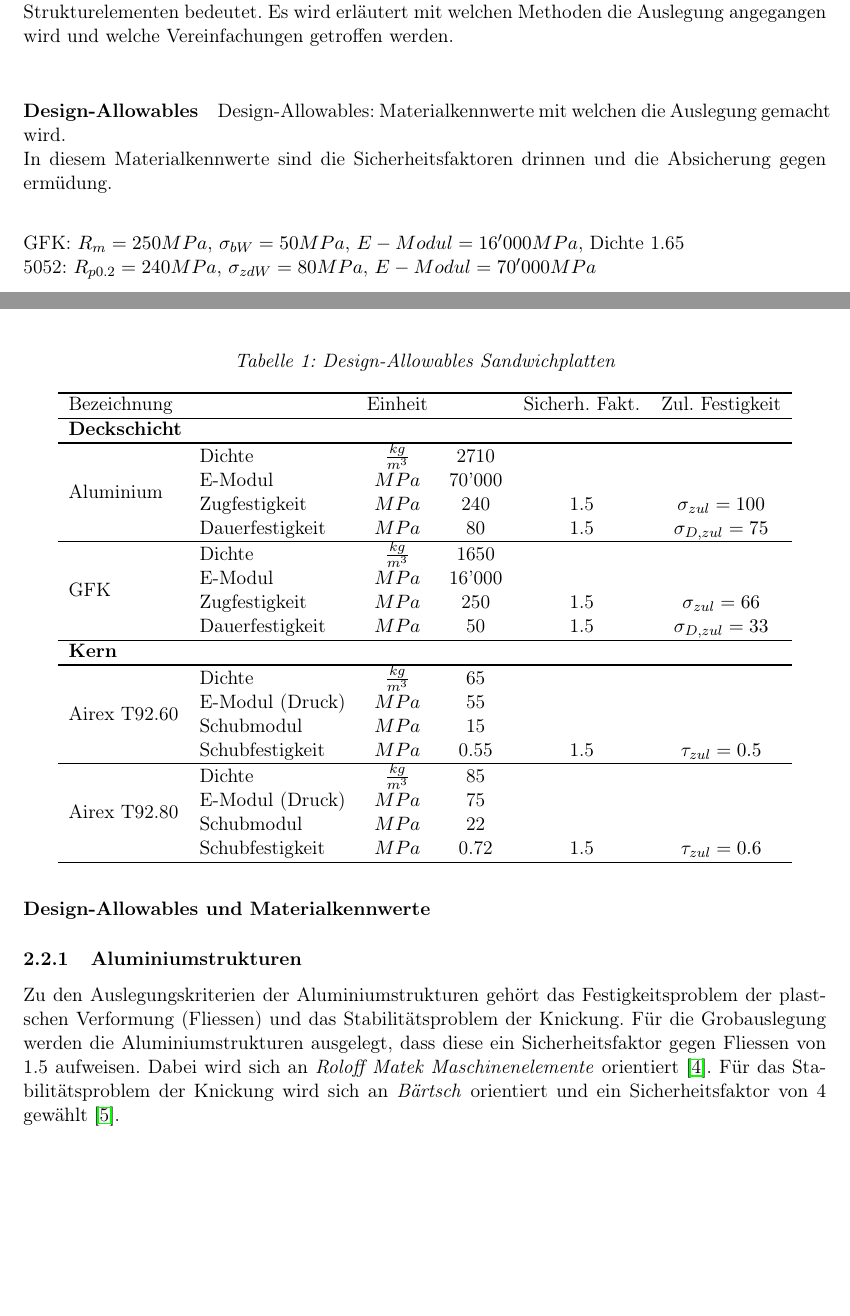
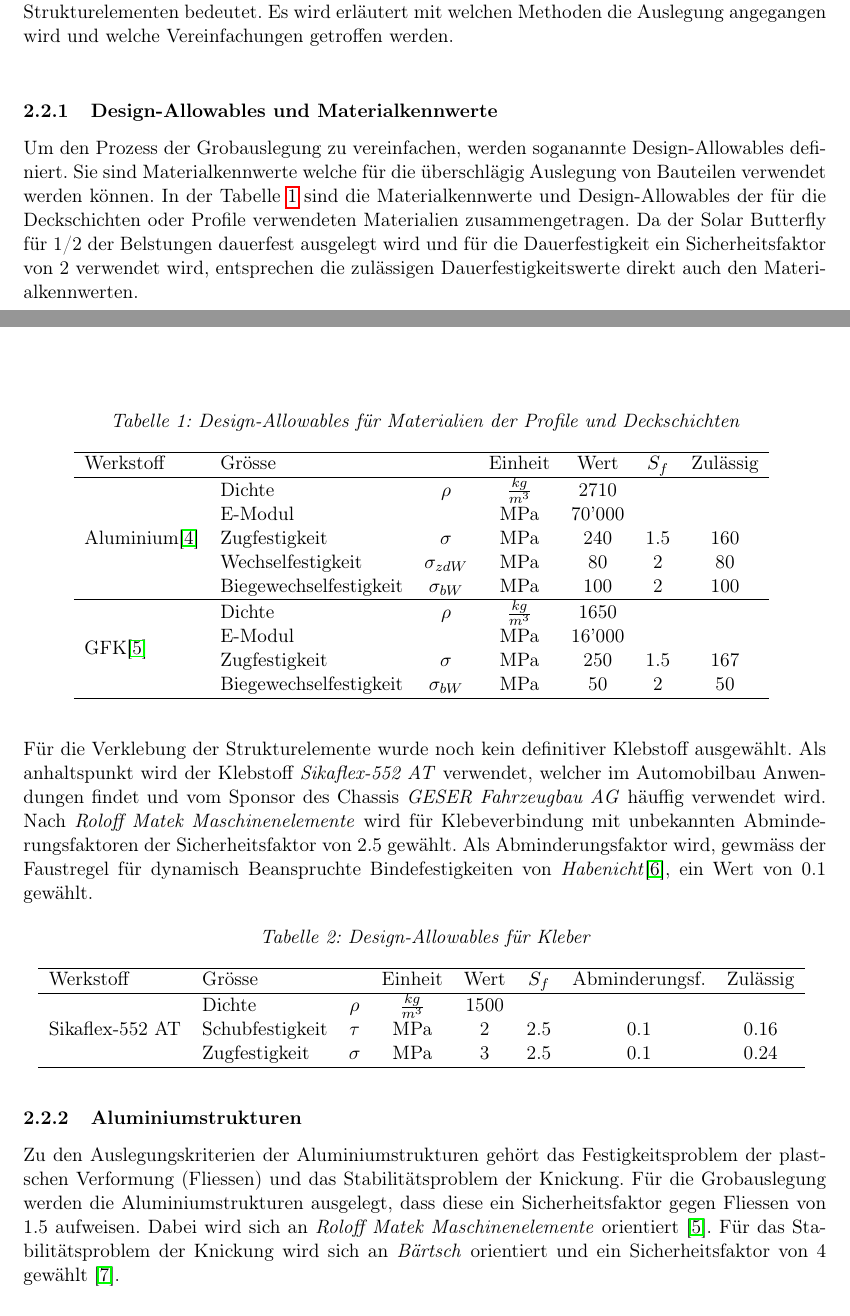
Before and after one commit to gutandrHSLU/00_Dokumentation, a LaTeX document (main.tex, which reads 02_Mainmatter/02_Anforderungen.tex): two parts of pages 11 and 12 of 60, joined at a grey line, cut so that both start at the same text, the shorter picture padded with empty space. Compiled offline with pdfLaTeX.

Commit message:
Smol Save before making Pizza:)

```diff
--- a/02_Mainmatter/02_Anforderungen.tex
+++ b/02_Mainmatter/02_Anforderungen.tex
@@ -13,54 +13,43 @@
 \subsection{Auslegungskriterien}
 Nachdem die allgemeinen Anforderung an den Solar Butterfly abgehandeln wurden, wird in diesem Unterkapitel beschrieben, was diese Anforderungen für die einzelnen Komponenten und Strukturelementen bedeutet. Es wird erläutert mit welchen Methoden die Auslegung angegangen wird und welche Vereinfachungen getroffen werden.\\
 
-\paragraph{Design-Allowables}
-Design-Allowables: Materialkennwerte mit welchen die Auslegung gemacht wird.\\
-In diesem Materialkennwerte sind die Sicherheitsfaktoren drinnen und die Absicherung gegen ermüdung.\\
+  \subsubsection{Design-Allowables und Materialkennwerte}
+  Um den Prozess der Grobauslegung zu vereinfachen, werden soganannte Design-Allowables definiert. Sie sind Materialkennwerte welche für die überschlägig Auslegung von Bauteilen verwendet werden können.
+  In der Tabelle \ref{tab:Design-Allowables} sind die Materialkennwerte und Design-Allowables der für die Deckschichten oder Profile verwendeten Materialien zusammengetragen. Da der Solar Butterfly für 1/2 der Belstungen dauerfest ausgelegt wird und für die Dauerfestigkeit ein Sicherheitsfaktor von 2 verwendet wird, entsprechen die zulässigen Dauerfestigkeitswerte direkt auch den Materialkennwerten.\\
 
-GFK: $R_m = 250 MPa$, $\sigma_{bW} = 50 MPa$, $E-Modul = 16'000 MPa$, Dichte 1.65\\
-5052: $R_{p0.2} = 240 MPa$, $\sigma_{zdW} = 80 MPa$, $E-Modul = 70'000 MPa$\\
-% Ermüdungslimit von 125 MPa. Zustand: H34
+  %GFK: Roloff Matek S.1013
+  \begin{table}[H]
+    \centering
+    \caption{Design-Allowables für Materialien der Profile und Deckschichten}
+    \begin{tabular}{llccccc}	\hline
+      Werkstoff	&	Grösse	&		&	Einheit	&	Wert	&	$S_f$	&	Zulässig\\	\hline
+      \multirow{5}{*}{Aluminium\cite{alu1}}	&	Dichte	&	$\rho$        	&	$\frac{kg}{m^3}$	&	2710	&		&		\\
+      	&	E-Modul	&	              	&	MPa	&	70'000	&		&		\\
+      	&	Zugfestigkeit	&	$\sigma$      	&	MPa	&	240	&	1.5	&	160	\\
+      	&	Wechselfestigkeit	&	$\sigma_{zdW}$	&	MPa	&	80	&	2	&	80	\\
+      	&	Biegewechselfestigkeit	&	$\sigma_{bW}$ 	&	MPa	&	100	&	2	&	100	\\	\hline
+      \multirow{4}{*}{GFK\cite{Roloff}}	&	Dichte	&	$\rho$        	&	$\frac{kg}{m^3}$	&	1650	&		&		\\
+      	&	E-Modul	&	              	&	MPa	&	16'000	&		&		\\
+      	&	Zugfestigkeit	&	$\sigma$      	&	MPa	&	250	&	1.5	&	167	\\
+      	&	Biegewechselfestigkeit	&	$\sigma_{bW}$ 	&	MPa	&	50	&	2	&	50	\\	\hline
+    \end{tabular}
+    \label{tab:Design-Allowables}
+  \end{table}
 
-% https://en.wikipedia.org/wiki/Fatigue_limit#cite_note-MFandE-2
+  Für die Verklebung der Strukturelemente wurde noch kein definitiver Klebstoff ausgewählt. Als anhaltspunkt wird der Klebstoff \emph{Sikaflex-552 AT} verwendet, welcher im Automobilbau Anwendungen findet und vom Sponsor des Chassis \emph{GESER Fahrzeugbau AG} häuffig verwendet wird. Nach \emph{Roloff Matek Maschinenelemente} wird für Klebeverbindung mit unbekannten Abminderungsfaktoren der Sicherheitsfaktor von 2.5 gewählt. Als Abminderungsfaktor wird, gewmäss der Faustregel für dynamisch Beanspruchte Bindefestigkeiten von \emph{Habenicht}\cite{kleben1}, ein Wert von 0.1 gewählt.
+  \begin{table}[H]
+    \centering
+    \caption{Design-Allowables für Kleber}
+    \begin{tabular}{llcccccc}	\hline
+      Werkstoff	&	Grösse	&		&	Einheit	&	Wert	&	$S_f$	&	Abminderungsf.&	Zulässig	\\	\hline
+      \multirow{3}{*}{Sikaflex-552 AT}	&	Dichte	&	$\rho$        	&	$\frac{kg}{m^3}$	&	1500	&		&		&		\\
+      	&	Schubfestigkeit	&	$\tau$	&	MPa	&	2	&	2.5	&	0.1	&	0.16	\\
+      	&	Zugfestigkeit	&	$\sigma$      	&	MPa	&	3	&	2.5	&	0.1	&	0.24	\\	\hline
+    \end{tabular}
+    \label{tab:Design-Allowables Kleben}
+  \end{table}
 
-\paragraph{Design-Allowables und Materialkennwerte}
-\begin{table}
-  \centering
-  \caption{Design-Allowables Sandwichplatten}% Add 'table' caption
-  \begin{tabular}{llcccc}
-    \thickhline
-    Bezeichnung & & Einheit & & Sicherh. Fakt. & Zul. Festigkeit\\
-    \hline
-    \multicolumn{2}{l}{\textbf{Deckschicht}}\\
-    \thickhline
-    \multirow{4}{*}{Aluminium}  & Dichte            & $\frac{kg}{m^3}$  & 2710      & &\\
-                                & E-Modul           & $MPa$             & 70'000    & &\\
-                                & Zugfestigkeit     & $MPa$             & 240       & 1.5 & $\sigma_{zul} = 100$\\
-                                & Dauerfestigkeit   & $MPa$             & 80        & 1.5 & $\sigma_{D,zul} = 75$\\
 
-    \hline
-    \multirow{4}{*}{GFK}        & Dichte            & $\frac{kg}{m^3}$  & 1650      & &\\
-                                & E-Modul           & $MPa$             & 16'000    & &\\
-                                & Zugfestigkeit     & $MPa$             & 250       & 1.5 & $\sigma_{zul} = 66$\\
-                                & Dauerfestigkeit   & $MPa$             & 50       & 1.5 & $\sigma_{D,zul} = 33$\\
-    \hline
-
-    \multicolumn{2}{l}{\textbf{Kern}}\\
-    \thickhline
-    \multirow{4}{*}{Airex T92.60} & Dichte            & $\frac{kg}{m^3}$  & 65      & &\\
-                                  & E-Modul (Druck)   & $MPa$             & 55      & &\\
-                                  & Schubmodul        & $MPa$             & 15      & &\\
-                                  & Schubfestigkeit   & $MPa$             & 0.55    & 1.5 & $\tau_{zul} = 0.5$\\
-
-    \hline
-    \multirow{4}{*}{Airex T92.80} & Dichte            & $\frac{kg}{m^3}$  & 85      & &\\
-                                  & E-Modul (Druck)   & $MPa$             & 75      & &\\
-                                  & Schubmodul        & $MPa$             & 22      & &\\
-                                  & Schubfestigkeit   & $MPa$             & 0.72    & 1.5 & $\tau_{zul} = 0.6$\\
-
-  \thickhline
-  \end{tabular}
-\end{table}
 
 
   \subsubsection{Aluminiumstrukturen}
```
Also changed, not shown: 03_Backmatter/mybib.bib (+22 -0 lines), main.bbl, main.pdf, 12 other files.
